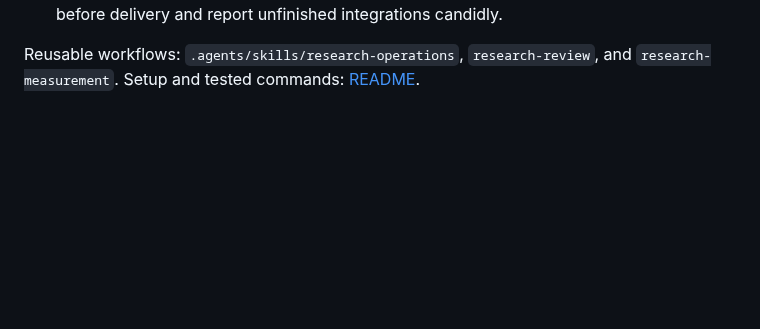
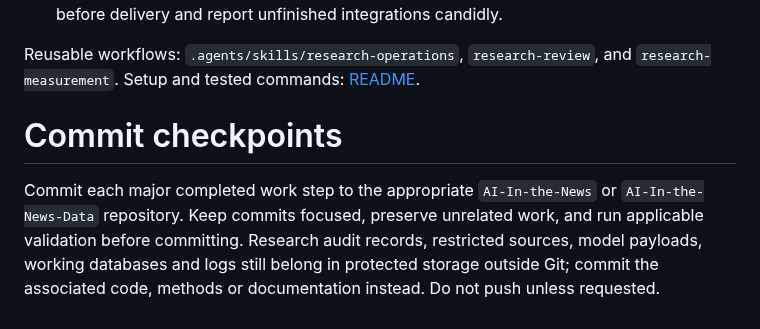
Before and after one commit to qpec/AI-In-the-News, a Markdown page: AGENTS.md, the part around the change. Drawn GitHub-style; blank space fills up the shorter version.

Commit message:
docs: require commits after major work steps

```diff
--- a/AGENTS.md
+++ b/AGENTS.md
@@ -14,3 +14,7 @@ Read [RESEARCH_PROTOCOL](docs/RESEARCH_PROTOCOL.md) and [AUDITABILITY](docs/AUDI
 - Preserve existing work and global settings. Project hooks are supplementary; their trust/coverage limitations cannot replace runtime enforcement. Run the documented tests before delivery and report unfinished integrations candidly.
 
 Reusable workflows: `.agents/skills/research-operations`, `research-review`, and `research-measurement`. Setup and tested commands: [README](README.md).
+
+# Commit checkpoints
+
+Commit each major completed work step to the appropriate `AI-In-the-News` or `AI-In-the-News-Data` repository. Keep commits focused, preserve unrelated work, and run applicable validation before committing. Research audit records, restricted sources, model payloads, working databases and logs still belong in protected storage outside Git; commit the associated code, methods or documentation instead. Do not push unless requested.
```
